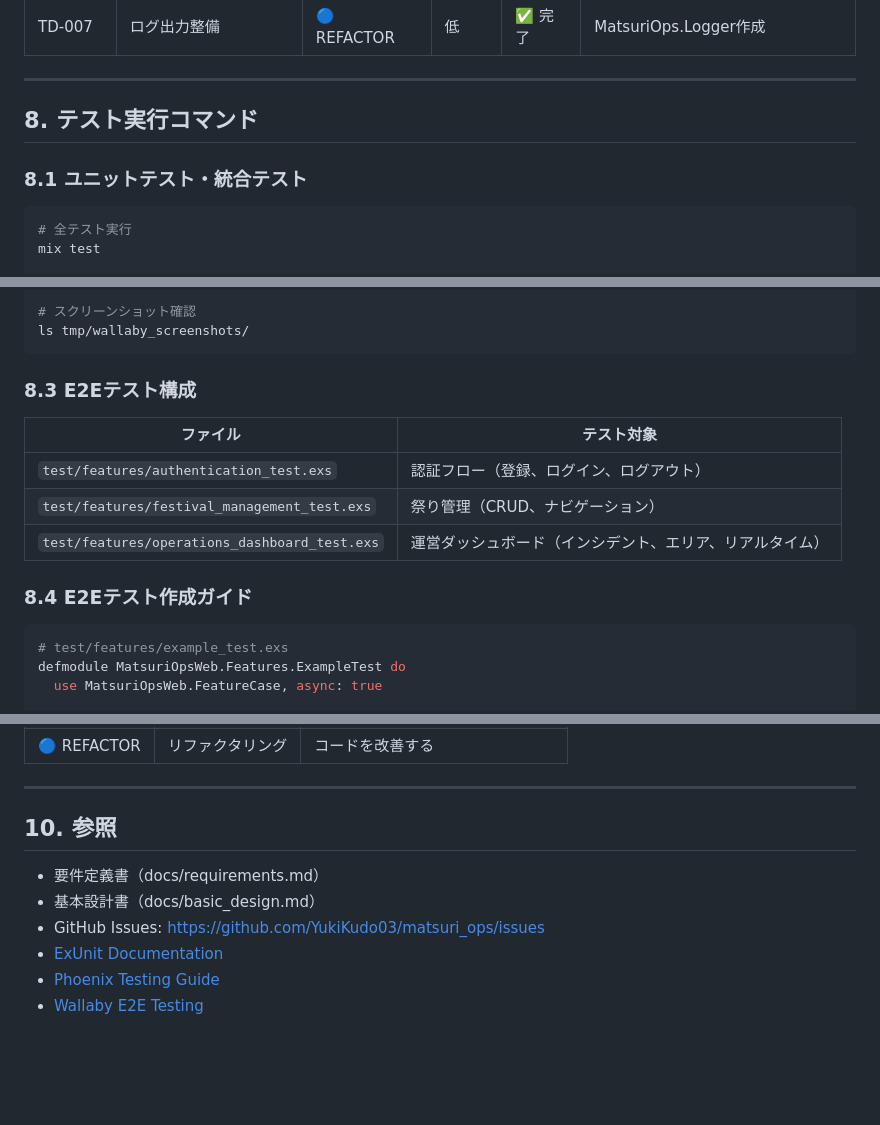
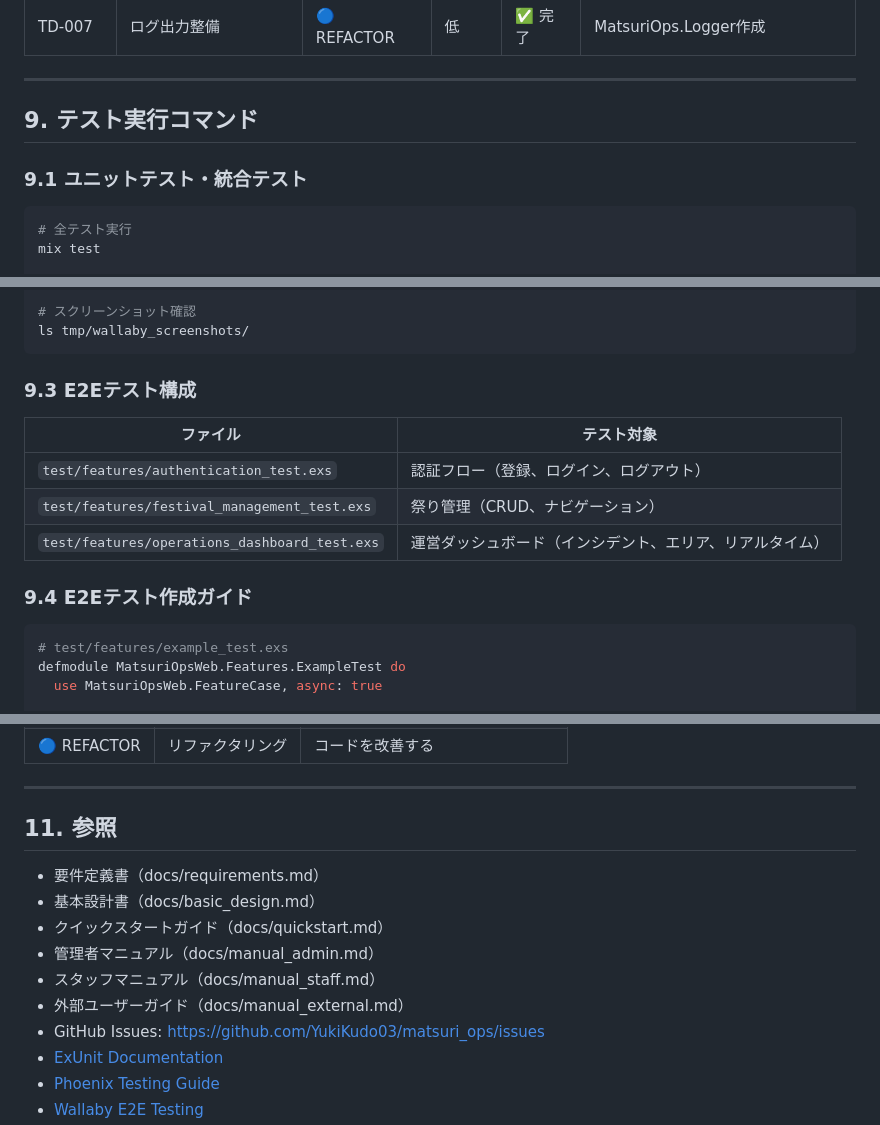
Before and after one commit to YukiKudo03/matsuri_ops, a Markdown page: docs/tasks.md, 3 parts joined by grey strips. Drawn GitHub-style; blank space fills up the shorter version.

````diff
--- a/docs/tasks.md
+++ b/docs/tasks.md
@@ -343,9 +379,9 @@
 
 ---
 
-## 8. テスト実行コマンド
+## 9. テスト実行コマンド
 
-### 8.1 ユニットテスト・統合テスト
+### 9.1 ユニットテスト・統合テスト
 
 ```bash
 # 全テスト実行
@@ -385,7 +421,7 @@ mix test test/features/authentication_test.exs
 ls tmp/wallaby_screenshots/
 ```
 
-### 8.3 E2Eテスト構成
+### 9.3 E2Eテスト構成
 
 | ファイル | テスト対象 |
 |----------|-----------|
@@ -393,7 +429,7 @@ ls tmp/wallaby_screenshots/
 | `test/features/festival_management_test.exs` | 祭り管理（CRUD、ナビゲーション） |
 | `test/features/operations_dashboard_test.exs` | 運営ダッシュボード（インシデント、エリア、リアルタイム） |
 
-### 8.4 E2Eテスト作成ガイド
+### 9.4 E2Eテスト作成ガイド
 
 ```elixir
 # test/features/example_test.exs
@@ -435,10 +471,14 @@ end
 
 ---
 
-## 10. 参照
+## 11. 参照
 
 - 要件定義書（docs/requirements.md）
 - 基本設計書（docs/basic_design.md）
+- クイックスタートガイド（docs/quickstart.md）
+- 管理者マニュアル（docs/manual_admin.md）
+- スタッフマニュアル（docs/manual_staff.md）
+- 外部ユーザーガイド（docs/manual_external.md）
 - GitHub Issues: https://github.com/YukiKudo03/matsuri_ops/issues
 - [ExUnit Documentation](https://hexdocs.pm/ex_unit/ExUnit.html)
 - [Phoenix Testing Guide](https://hexdocs.pm/phoenix/testing.html)
````
Also changed, not shown: other parts of docs/tasks.md (+40 -4 lines).
